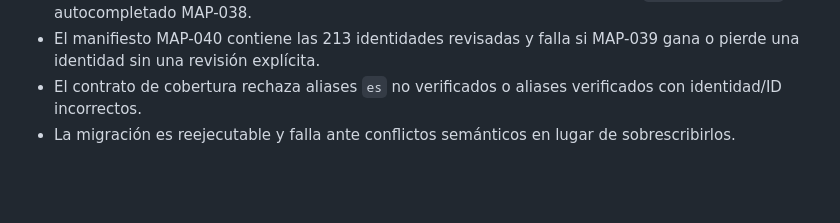
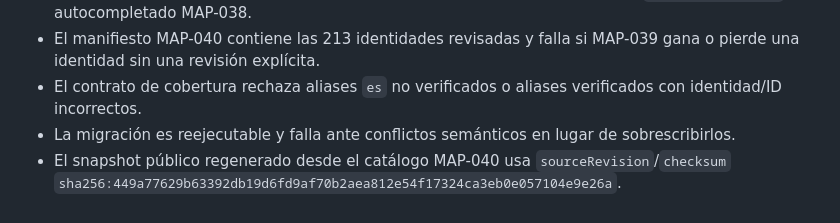
Before and after one commit to EduYube/castigo-divino-map, a Markdown page: docs/map-040-spanish-geographic-names.md, the part around the change. Rendered like a GitHub page; blank space fills up the shorter version.

Commit message:
docs(map-040): record final snapshot checksum

```diff
--- a/docs/map-040-spanish-geographic-names.md
+++ b/docs/map-040-spanish-geographic-names.md
@@ -60,3 +60,4 @@ La evidencia final procede exclusivamente de páginas oficiales de Wizards/D&D l
 - El manifiesto MAP-040 contiene las 213 identidades revisadas y falla si MAP-039 gana o pierde una identidad sin una revisión explícita.
 - El contrato de cobertura rechaza aliases `es` no verificados o aliases verificados con identidad/ID incorrectos.
 - La migración es reejecutable y falla ante conflictos semánticos en lugar de sobrescribirlos.
+- El snapshot público regenerado desde el catálogo MAP-040 usa `sourceRevision`/`checksum` `sha256:449a77629b63392db19d6fd9af70b2aea812e54f17324ca3eb0e057104e9e26a`.
```
